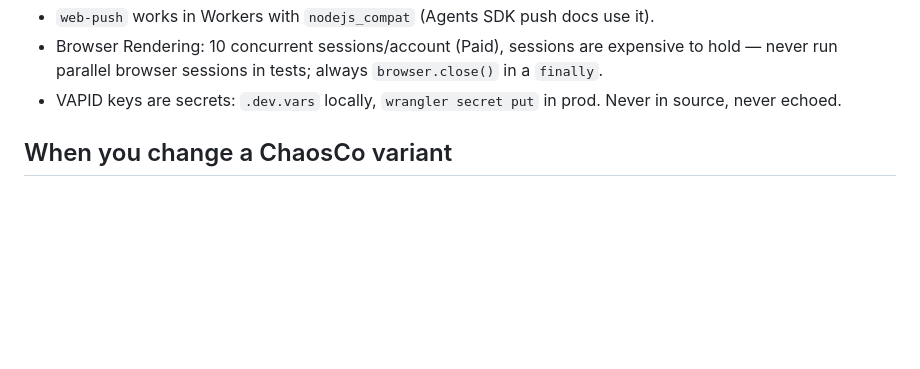
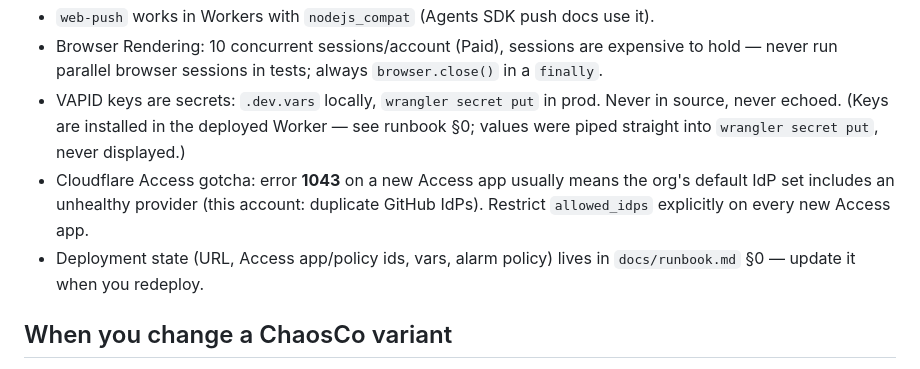
Before and after one commit to cheapredwine/chaos-watcher, a Markdown page: AGENTS.md, the part around the change. Rendered like a GitHub page; blank space fills up the shorter version.

```diff
--- a/AGENTS.md
+++ b/AGENTS.md
@@ -69,7 +69,14 @@ adaptation story; the live model is only exercised in rehearsal/smoke runs.
   expensive to hold — never run parallel browser sessions in tests; always
   `browser.close()` in a `finally`.
 - VAPID keys are secrets: `.dev.vars` locally, `wrangler secret put` in prod.
-  Never in source, never echoed.
+  Never in source, never echoed. (Keys are installed in the deployed Worker —
+  see runbook §0; values were piped straight into `wrangler secret put`, never
+  displayed.)
+- Cloudflare Access gotcha: error **1043** on a new Access app usually means the
+  org's default IdP set includes an unhealthy provider (this account: duplicate
+  GitHub IdPs). Restrict `allowed_idps` explicitly on every new Access app.
+- Deployment state (URL, Access app/policy ids, vars, alarm policy) lives in
+  `docs/runbook.md` §0 — update it when you redeploy.
 
 ## When you change a ChaosCo variant
 
```
Also changed, not shown: docs/demo-script.md (+1 -1 lines), docs/runbook.md (+23 -1 lines).
